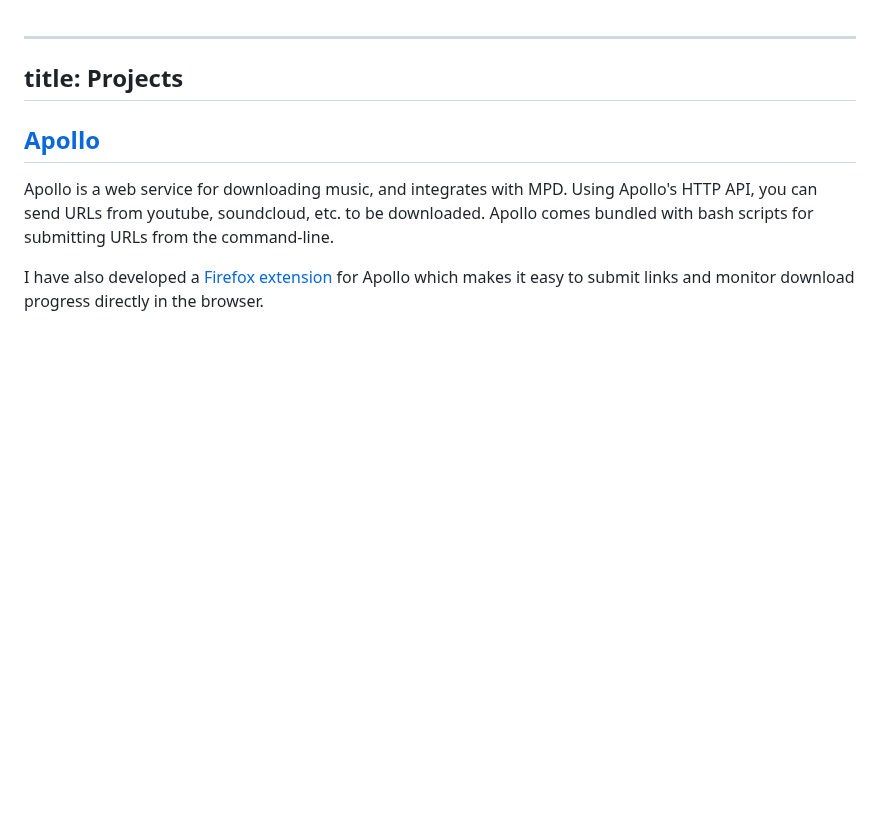
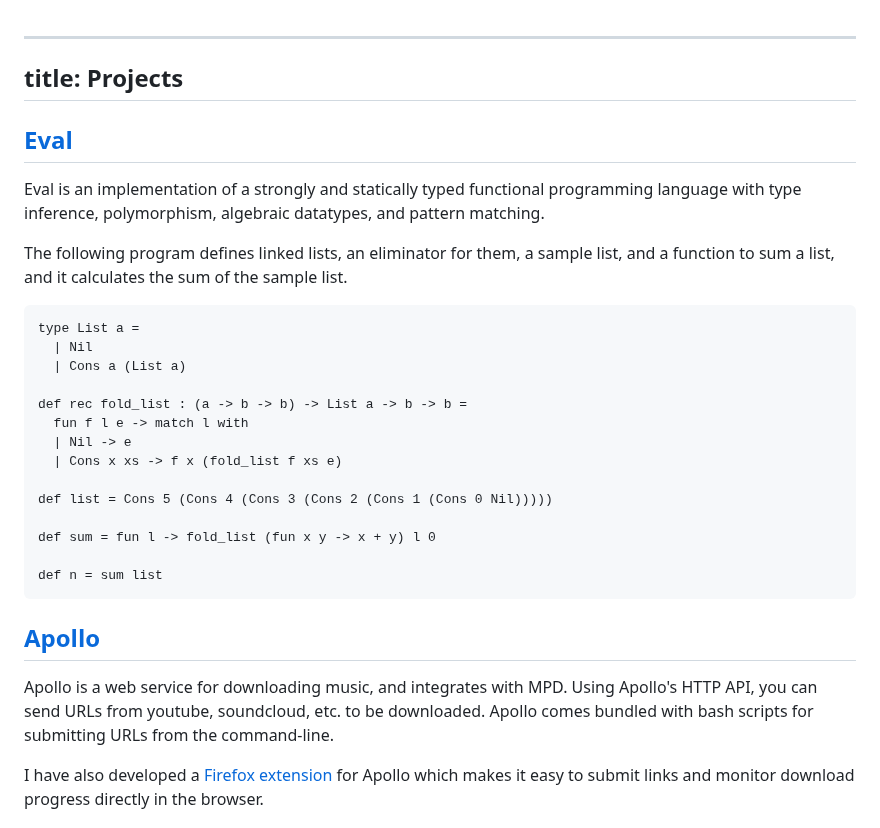
Before and after one commit to tsani/jerrington.me, a Markdown page: pages/projects.md, the part around one of its changes. Rendered like a GitHub page; blank space fills up the shorter version.

Commit message:
projects: add eval

````diff
--- a/pages/projects.md
+++ b/pages/projects.md
@@ -1,6 +1,34 @@
 ---------------
 title: Projects
 ---------------
+
+[Eval][]
+-----
+
+Eval is an implementation of a strongly and statically typed functional
+programming language with type inference, polymorphism, algebraic datatypes, and
+pattern matching.
+
+The following program defines linked lists, an eliminator for them, a sample
+list, and a function to sum a list, and it calculates the sum of the sample
+list.
+
+```
+type List a =
+  | Nil
+  | Cons a (List a)
+
+def rec fold_list : (a -> b -> b) -> List a -> b -> b =
+  fun f l e -> match l with
+  | Nil -> e
+  | Cons x xs -> f x (fold_list f xs e)
+
+def list = Cons 5 (Cons 4 (Cons 3 (Cons 2 (Cons 1 (Cons 0 Nil)))))
+
+def sum = fun l -> fold_list (fun x y -> x + y) l 0
+
+def n = sum list
+```
 
 [Apollo][]
 -----
````
Also changed, not shown: other parts of pages/projects.md (+1 -0 lines).
